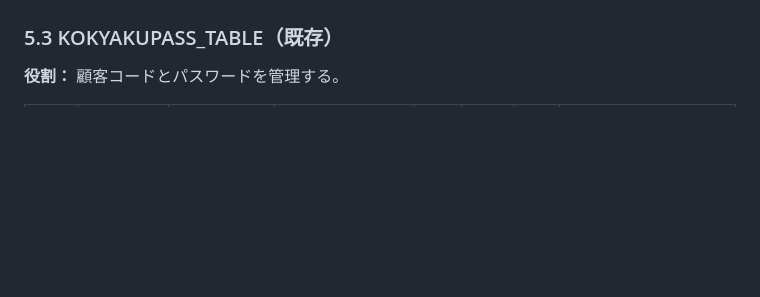
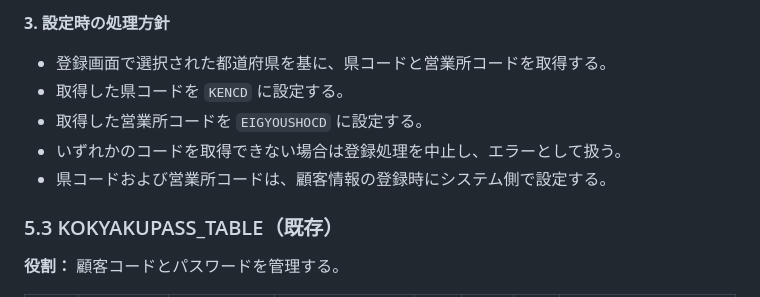
Before and after one commit to h-yokota1215/web-version_up, a Markdown page: ver.3/設計書/DB設計書.md, the part around one of its changes. GitHub-like rendering; blank space fills up the shorter version.

Commit message:
DB設計書内容追加

```diff
--- a/ver.3/設計書/DB設計書.md
+++ b/ver.3/設計書/DB設計書.md
@@ -158,3 +214,10 @@ ver.3では、既存の法人顧客向け機能を維持しながら、次の機
+**3. 設定時の処理方針**
+
+- 登録画面で選択された都道府県を基に、県コードと営業所コードを取得する。
+- 取得した県コードを `KENCD` に設定する。
+- 取得した営業所コードを `EIGYOUSHOCD` に設定する。
+- いずれかのコードを取得できない場合は登録処理を中止し、エラーとして扱う。
+- 県コードおよび営業所コードは、顧客情報の登録時にシステム側で設定する。
 
 ### 5.3 KOKYAKUPASS_TABLE（既存）
 
```
Also changed, not shown: other parts of ver.3/設計書/DB設計書.md (+56 -0 lines).
